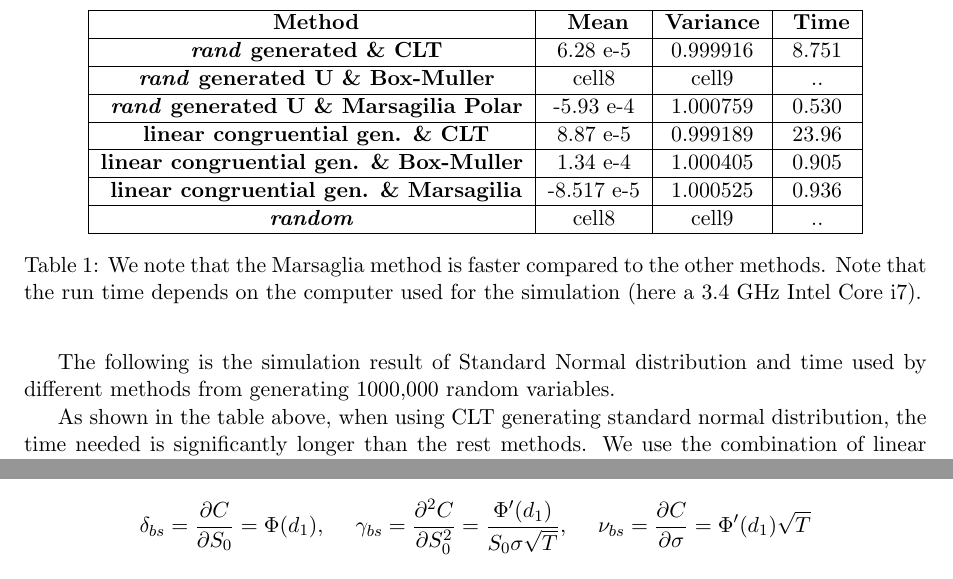
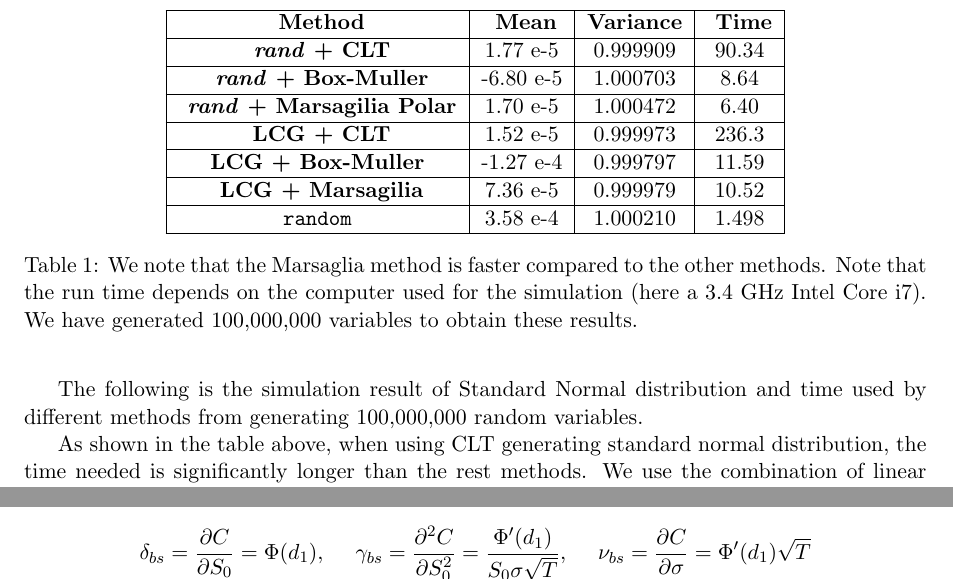
Before and after one commit to ChebbiL/barrier-and-look-back-options, a LaTeX document (report/report_group3.tex): two parts of page 4 of 13, joined at a grey line, cut so that both start at the same text. Compiled offline with pdfLaTeX.

Commit message:
Update report_group3.tex

```diff
--- a/report/report_group3.tex
+++ b/report/report_group3.tex
@@ -124,22 +124,22 @@ where $U_1$ and $U_2$ are two independent uniform distribution.
 
 $$N_1 = \sqrt{\frac{(-2logW)}{W}}V_1,\ N_2 = \sqrt{\frac{(-2logW)}{W}}V_2$$As the computation does not involve sine and cosine, it is generally faster than Box-Muller.
 
-The following is the simulation result of Standard Normal distribution and time used by different methods from generating 1000,000 random variables.
+The following is the simulation result of Standard Normal distribution and time used by different methods from generating 100,000,000 random variables.
 
 \begin{table}
 \centering
 \begin{tabular}{| c| c| c| c| }
 \hline
 \textbf{ Method} &\textbf{ Mean} & \textbf{Variance}&\textbf{ Time} \\ \hline
-\textbf{\textit{ rand} generated \& CLT} & 6.28 e-5 & 0.999916 & 8.751 \\  \hline
-\textbf{\textit{ rand} generated U \& Box-Muller} & cell8 & cell9&..\\ \hline
-\textbf{\textit{ rand} generated U \& Marsagilia Polar} & -5.93 e-4& 1.000759& 0.530\\ \hline
-\textbf{ linear congruential gen. \& CLT} & 8.87 e-5& 0.999189&23.96\\ \hline
-\textbf{linear congruential gen. \& Box-Muller} & 1.34 e-4 & 1.000405&0.905\\ \hline
-\textbf{ linear congruential gen. \& Marsagilia} & -8.517 e-5 & 1.000525&0.936\\ \hline
-\textbf{\textit{random} }& cell8 & cell9&..\\ \hline
+\textbf{\textit{ rand}  + CLT} & 1.77 e-5 & 0.999909 & 90.34 \\  \hline
+\textbf{\textit{ rand}  + Box-Muller} & -6.80 e-5 & 1.000703&8.64\\ \hline
+\textbf{\textit{ rand}  + Marsagilia Polar} & 1.70 e-5& 1.000472& 6.40\\ \hline
+\textbf{ LCG + CLT} & 1.52 e-5& 0.999973&236.3\\ \hline
+\textbf{LCG + Box-Muller} & -1.27 e-4 & 0.999797&11.59\\ \hline
+\textbf{ LCG + Marsagilia} & 7.36 e-5 & 0.999979&10.52\\ \hline
+\textbf{\texttt{random} }& 3.58 e-4 & 1.000210&1.498\\ \hline
 \end{tabular}
-\caption{We note that the Marsaglia method is faster compared to the other methods. Note that the run time depends on the computer used for the simulation (here a 3.4 GHz Intel Core~i7).}
+\caption{We note that the Marsaglia method is faster compared to the other methods. Note that the run time depends on the computer used for the simulation (here a 3.4 GHz Intel Core~i7). We have generated 100,000,000 variables to obtain these results.}
 \end{table}
 
 As shown in the table above, when using CLT generating standard normal distribution, the time needed is significantly longer than the rest methods. We use the combination of linear congruential generator and Marsagilia methods to simulate random variables. This was also the opportunity for us to have full control over the generation of random numbers, as it is a critical step towards efficient simulations \cite{lectures}. It also features very good results in terms of statistical parameters and time.
```
Also changed, not shown: report/report_group3.tex (18 more changed lines).
